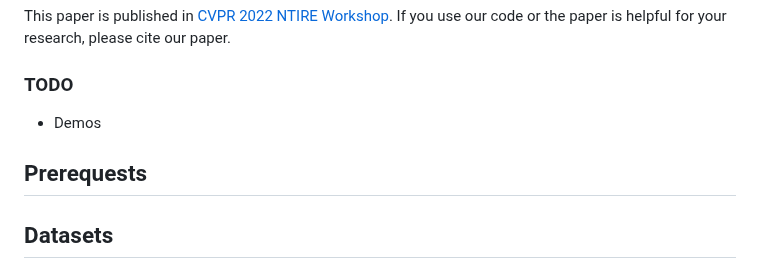
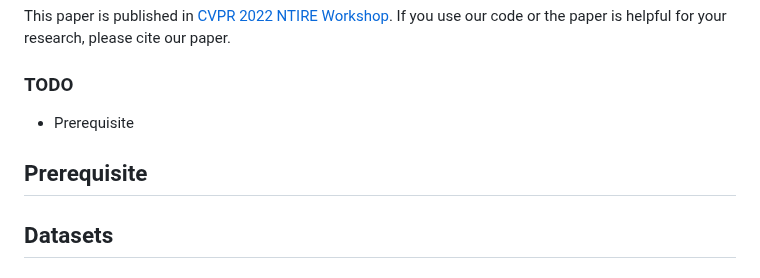
Before and after one commit to yamand16/ExposureCorrection, a Markdown page: README.md, the part around the change. Drawn GitHub-style.

```diff
--- a/README.md
+++ b/README.md
@@ -10,9 +10,9 @@ This paper is published in [CVPR 2022](https://cvpr2022.thecvf.com/) [NTIRE Work
 
 ### TODO ###
 
-- Demos
+- Prerequisite
 
-## Prerequests ##
+## Prerequisite ##
 
 ## Datasets ##
 
```
